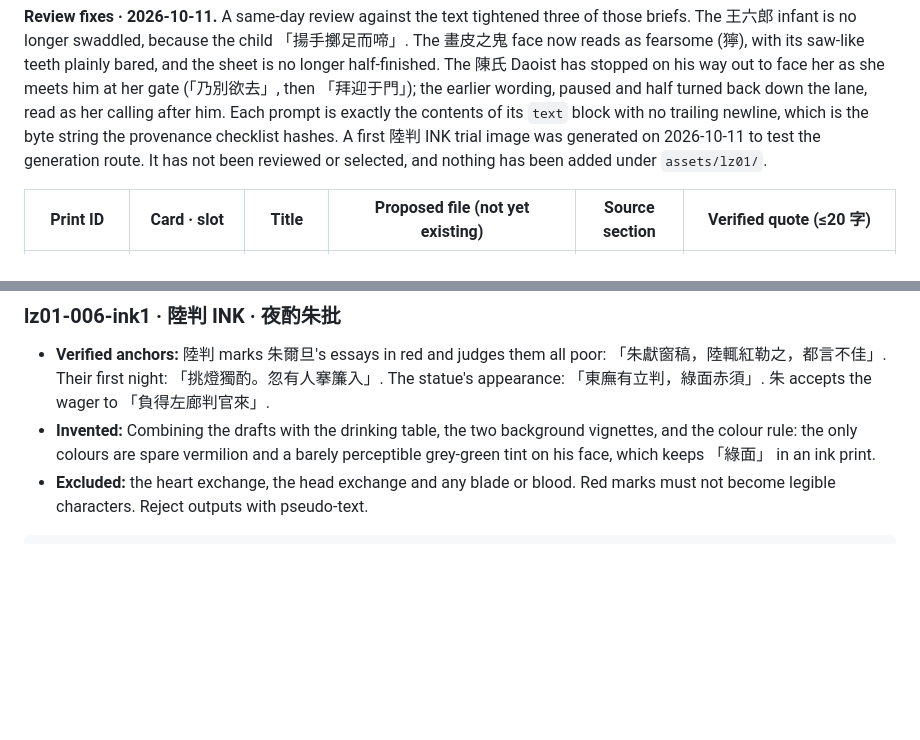
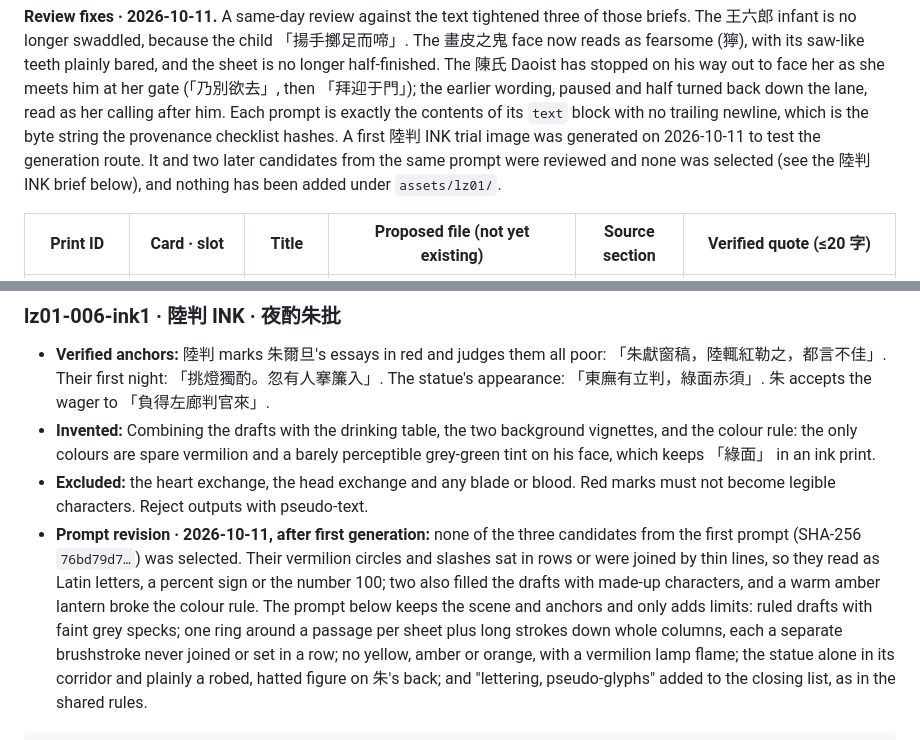
Before and after one commit to cambridgetcg/mythseal, a Markdown page: docs/ART-LZ01.md, 2 parts joined by grey strips. Drawn GitHub-style; blank space fills up the shorter version.

Commit message:
Adjust lz01-006-ink1 prompt after first generation
None of the three first-round 陸判 INK candidates passed review: the
vermilion marks read as letters, a percent sign or "100", two filled the
drafts with pseudo-glyphs, and a warm lantern broke the colour rule. The
revised prompt keeps the scene and anchors and only adds limits on the
red marks, the draft texture, warm colour and the statue vignettes.

Co-Authored-By: Claude Opus 5.5 (1M context) <noreply@anthropic.com>

````diff
--- a/docs/ART-LZ01.md
+++ b/docs/ART-LZ01.md
@@ -116,7 +116,8 @@ saw-like teeth plainly bared, and the sheet is no longer half-finished. The
 back down the lane, read as her calling after him. Each prompt is exactly the
 contents of its `text` block with no trailing newline, which is the byte string
 the provenance checklist hashes. A first 陸判 INK trial image was generated on
-2026-10-11 to test the generation route. It has not been reviewed or selected,
+2026-10-11 to test the generation route. It and two later candidates from the
+same prompt were reviewed and none was selected (see the 陸判 INK brief below),
 and nothing has been added under `assets/lz01/`.
 
 | Print ID | Card · slot | Title | Proposed file (not yet existing) | Source section | Verified quote (≤20 字) |
@@ -250,5 +251,17 @@ Use case: stylized-concept. Asset type: full scene alternate-art portrait for an
   print.
 - **Excluded:** the heart exchange, the head exchange and any blade or blood.
   Red marks must not become legible characters. Reject outputs with pseudo-text.
+- **Prompt revision · 2026-10-11, after first generation:** none of the three
+  candidates from the first prompt (SHA-256 `76bd79d7…`) was selected. Their
+  vermilion circles and slashes sat in rows or were joined by thin lines, so
+  they read as Latin letters, a percent sign or the number 100; two also
+  filled the drafts with made-up characters, and a warm amber lantern broke the
+  colour rule. The prompt below keeps the scene and anchors and only adds
+  limits: ruled drafts with faint grey specks; one ring around a passage per
+  sheet plus long strokes down whole columns, each a separate brushstroke never
+  joined or set in a row; no yellow, amber or orange, with a vermilion lamp
+  flame; the statue alone in its corridor and plainly a robed, hatted figure on
+  朱's back; and "lettering, pseudo-glyphs" added to the closing list, as in the
+  shared rules.
 
 ```text
````
Also changed, not shown: other parts of docs/ART-LZ01.md (+1 -1 lines).
